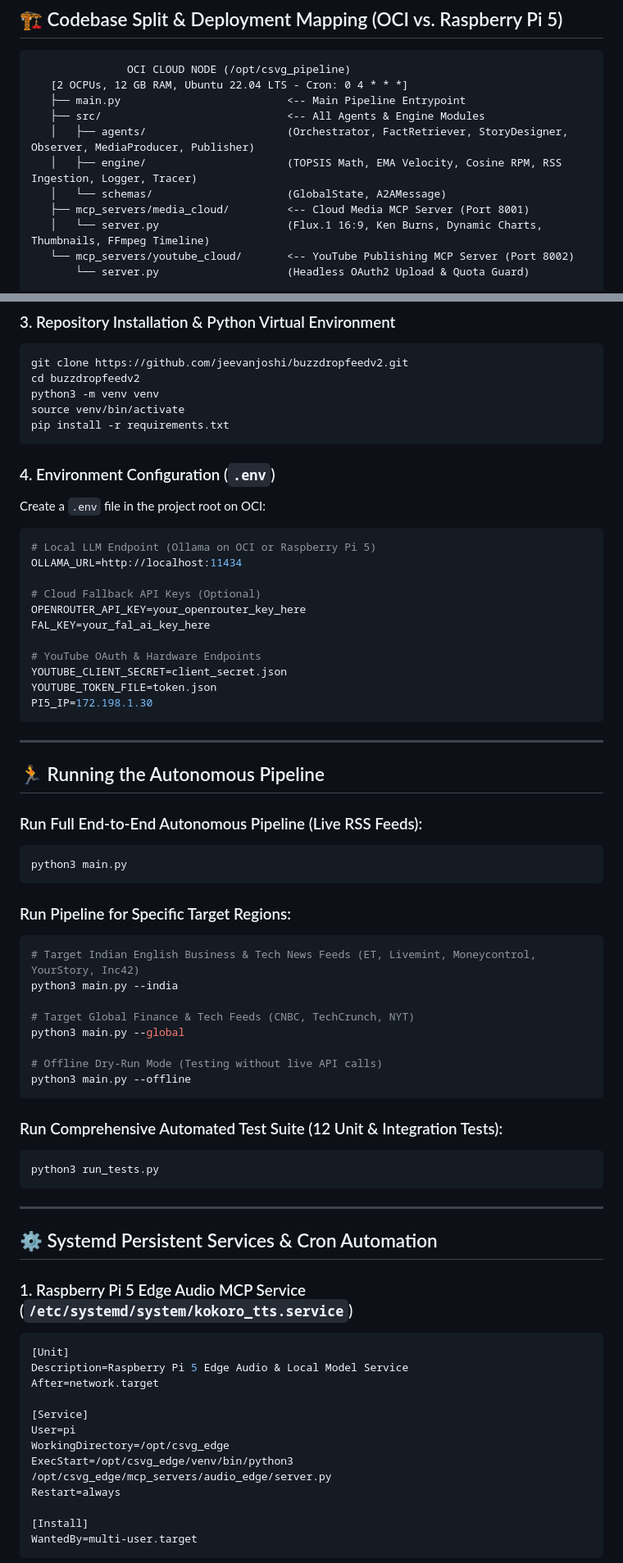
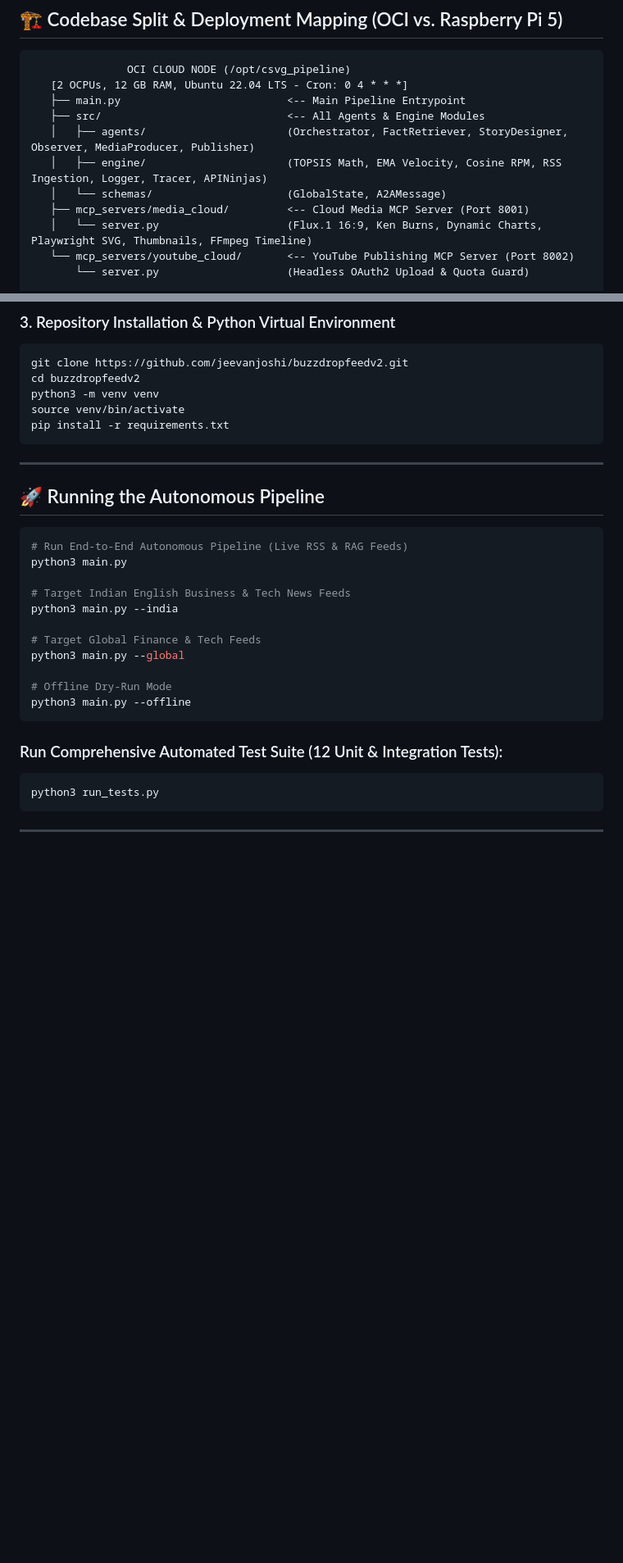
Before and after one commit to jeevanjoshi/buzzdropfeedv2, a Markdown page: README.md, 2 parts joined by grey strips. Shown at 82% size. Drawn GitHub-style; blank space fills up the shorter version.

````diff
--- a/README.md
+++ b/README.md
@@ -12,10 +12,10 @@ Production-grade, zero-human-intervention **Customized Storytelling Video Genera
    ├── main.py                          <-- Main Pipeline Entrypoint
    ├── src/                             <-- All Agents & Engine Modules
    │   ├── agents/                      (Orchestrator, FactRetriever, StoryDesigner, Observer, MediaProducer, Publisher)
-   │   ├── engine/                      (TOPSIS Math, EMA Velocity, Cosine RPM, RSS Ingestion, Logger, Tracer)
+   │   ├── engine/                      (TOPSIS Math, EMA Velocity, Cosine RPM, RSS Ingestion, Logger, Tracer, APINinjas)
    │   └── schemas/                     (GlobalState, A2AMessage)
    ├── mcp_servers/media_cloud/         <-- Cloud Media MCP Server (Port 8001)
-   │   └── server.py                    (Flux.1 16:9, Ken Burns, Dynamic Charts, Thumbnails, FFmpeg Timeline)
+   │   └── server.py                    (Flux.1 16:9, Ken Burns, Dynamic Charts, Playwright SVG, Thumbnails, FFmpeg Timeline)
    └── mcp_servers/youtube_cloud/       <-- YouTube Publishing MCP Server (Port 8002)
        └── server.py                    (Headless OAuth2 Upload & Quota Guard)
 
@@ -94,41 +137,21 @@ source venv/bin/activate
 pip install -r requirements.txt
 ```
 
-### 4. Environment Configuration (`.env`)
-Create a `.env` file in the project root on OCI:
-
-```ini
-# Local LLM Endpoint (Ollama on OCI or Raspberry Pi 5)
-OLLAMA_URL=http://localhost:11434
-
-# Cloud Fallback API Keys (Optional)
-OPENROUTER_API_KEY=your_openrouter_key_here
-FAL_KEY=your_fal_ai_key_here
-
-# YouTube OAuth & Hardware Endpoints
-YOUTUBE_CLIENT_SECRET=client_secret.json
-YOUTUBE_TOKEN_FILE=token.json
-PI5_IP=172.198.1.30
-```
-
 ---
 
-## 🏃 Running the Autonomous Pipeline
+## 🚀 Running the Autonomous Pipeline
 
-### Run Full End-to-End Autonomous Pipeline (Live RSS Feeds):
 ```bash
+# Run End-to-End Autonomous Pipeline (Live RSS & RAG Feeds)
 python3 main.py
-```
 
-### Run Pipeline for Specific Target Regions:
-```bash
-# Target Indian English Business & Tech News Feeds (ET, Livemint, Moneycontrol, YourStory, Inc42)
+# Target Indian English Business & Tech News Feeds
 python3 main.py --india
 
-# Target Global Finance & Tech Feeds (CNBC, TechCrunch, NYT)
+# Target Global Finance & Tech Feeds
 python3 main.py --global
 
-# Offline Dry-Run Mode (Testing without live API calls)
+# Offline Dry-Run Mode
 python3 main.py --offline
 ```
 
@@ -139,21 +162,3 @@ python3 run_tests.py
 
 ---
 
-## ⚙️ Systemd Persistent Services & Cron Automation
-
-### 1. Raspberry Pi 5 Edge Audio MCP Service (`/etc/systemd/system/kokoro_tts.service`)
-```ini
-[Unit]
-Description=Raspberry Pi 5 Edge Audio & Local Model Service
-After=network.target
-
-[Service]
-User=pi
-WorkingDirectory=/opt/csvg_edge
-ExecStart=/opt/csvg_edge/venv/bin/python3 /opt/csvg_edge/mcp_servers/audio_edge/server.py
-Restart=always
-
-[Install]
-WantedBy=multi-user.target
-```
-
````
Also changed, not shown: other parts of README.md (+51 -34 lines).
